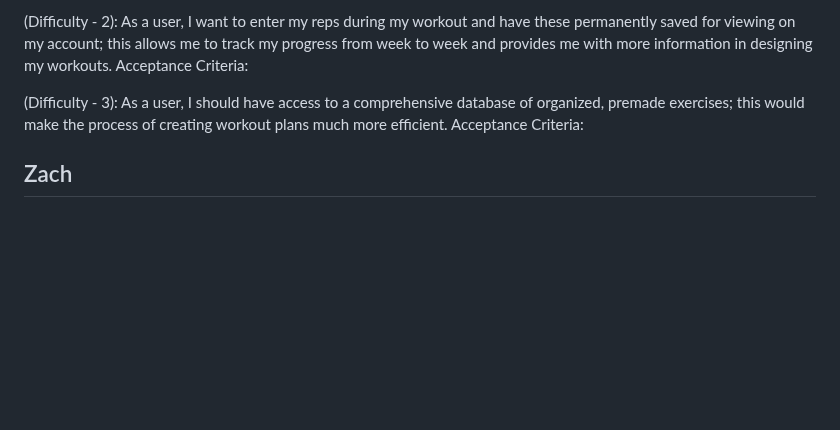
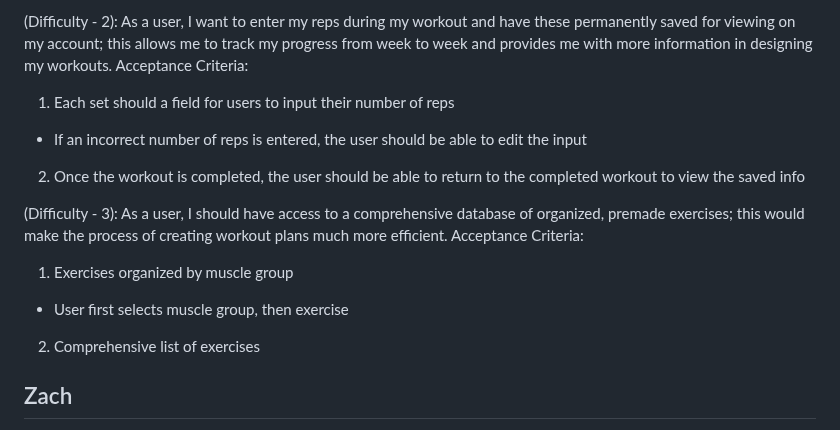
Before and after one commit to dktsrushing/CSCI490-Project, a Markdown page: Software Design Plan/user_stories.md, the part around the change. Rendered like a GitHub page; blank space fills up the shorter version.

```diff
--- a/Software Design Plan/user_stories.md
+++ b/Software Design Plan/user_stories.md
@@ -30,10 +30,16 @@ Acceptance Criteria:
 
 (Difficulty - 2): As a user, I want to enter my reps during my workout and have these permanently saved for viewing on my account; this allows me to track my progress from week to week and provides me with more information in designing my workouts.
 Acceptance Criteria:
+1. Each set should a field for users to input their number of reps
+- If an incorrect number of reps is entered, the user should be able to edit the input
+2. Once the workout is completed, the user should be able to return to the completed workout to view the saved info
 
 
 (Difficulty - 3): As a user, I should have access to a comprehensive database of organized, premade exercises; this would make the process of creating workout plans much more efficient.
 Acceptance Criteria:
+1. Exercises organized by muscle group
+- User first selects muscle group, then exercise
+2. Comprehensive list of exercises
 
 
 
```
